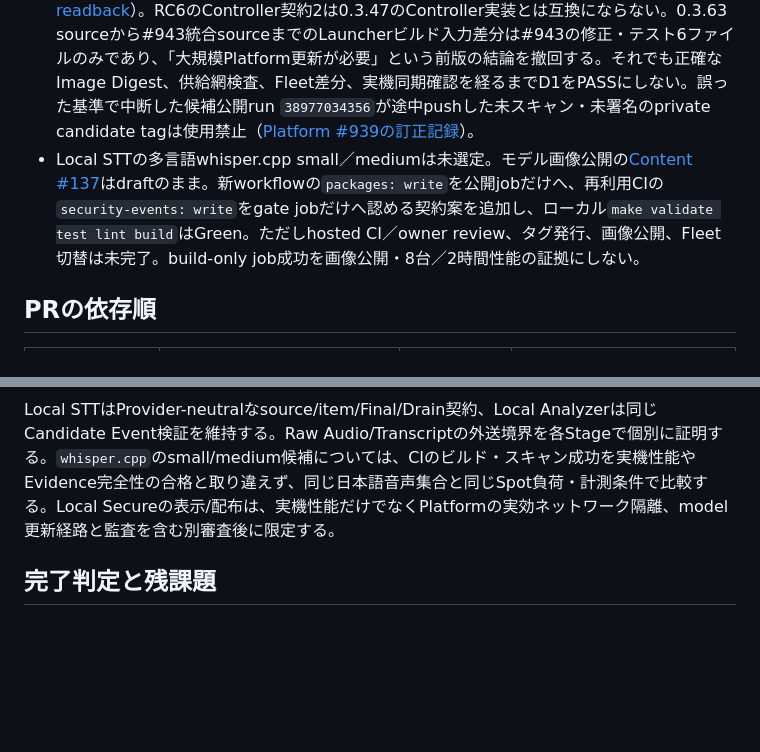
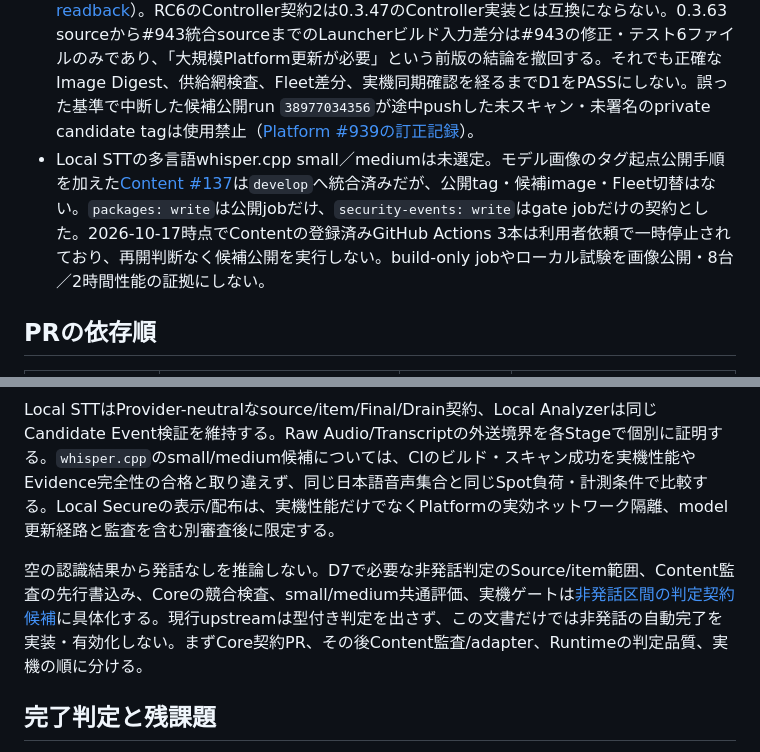
Before and after one commit to hakobune8/ronro, a Markdown page: docs/implementation/rfc0010-spot-delivery-plan.md, 2 parts joined by grey strips. Rendered like a GitHub page; blank space fills up the shorter version.

Commit message:
docs: specify RFC-0010 no-speech integrity candidate

```diff
--- a/docs/implementation/rfc0010-spot-delivery-plan.md
+++ b/docs/implementation/rfc0010-spot-delivery-plan.md
@@ -10,7 +10,7 @@ Status: **proposed / 候補コードの開発中**。設計正本は[RFC-0010](.
 - `#98`の音声反映失敗とPlatform `#939`のController同期切替は未解決。これらをToggleや見た目の変更で解決済みと推定しない。原因・修正・実機再確認を明示するまで、#104の音声/総合受入れはNOT PASS。
 - 2026-10-17時点の配布版はRC6のまま。Content `develop`にはRC7ソース候補と後続のD7診断修正（[#161](https://github.com/hakobune8/natade-coco-ronro/pull/161)）が統合されたが、RC7のhosted CIは課金／支出制限でjob未開始、タグ・公開Image・Fleet変更なし。Platform [#943](https://github.com/SSLHQ/natade-coco-edge/pull/943)はowner reviewとhosted CIを通って`main`（`003baa781ffbe04cd543297825b8e4b7dd6e2ede`）へ統合済み。修正を含む隔離Launcher画像は[既存CI run 38978432317](https://github.com/SSLHQ/natade-coco-edge/actions/runs/38978432317)で署名・SBOM・scanを通して公開済み（`sha256:dcf419153946520f669efa43af5929d474c4f704b4c93162bf858dbd6894dad5`）。[Draft #950](https://github.com/SSLHQ/natade-coco-edge/pull/950)はTamarind限定の通常Fleet走査対象外optionと差分検査を提示しており、**Fleet選択・実機適用はまだない**。ローカルCI相当での`develop`統合例外を、Image公開・実機受入れの合格条件へ拡張しない。
 - **配布基準の訂正**: 古いローカルPlatform checkoutの`fleet.yaml`からLauncher 0.3.47を誤って採用した。tamarind-22の実配布と現行Platform `main`のFleet定義は、共通Runtime／Launcher **0.3.63**。source `5bc25e10618482cb9dc939d140047a6fb7a2cbaa`、Launcher digest `sha256:f8e33aec6d63020bcbc1c55e862b54759d3f2e8a0188b1becc88b4d33bd179dd`（[RC6実配布のreadback](https://github.com/hakobune8/natade-coco-ronro/issues/82#issuecomment-6210354443)）。RC6のController契約2は0.3.47のController実装とは互換にならない。0.3.63 sourceから#943統合sourceまでのLauncherビルド入力差分は#943の修正・テスト6ファイルのみであり、「大規模Platform更新が必要」という前版の結論を撤回する。それでも正確なImage Digest、供給網検査、Fleet差分、実機同期確認を経るまでD1をPASSにしない。誤った基準で中断した候補公開run `38977034356`が途中pushした未スキャン・未署名のprivate candidate tagは使用禁止（[Platform #939の訂正記録](https://github.com/SSLHQ/natade-coco-edge/issues/939#issuecomment-6226180041)）。
-- Local STTの多言語whisper.cpp small／mediumは未選定。モデル画像公開の[Content #137](https://github.com/hakobune8/natade-coco-ronro/pull/137)はdraftのまま。新workflowの`packages: write`を公開jobだけへ、再利用CIの`security-events: write`をgate jobだけへ認める契約案を追加し、ローカル`make validate test lint build`はGreen。ただしhosted CI／owner review、タグ発行、画像公開、Fleet切替は未完了。build-only job成功を画像公開・8台／2時間性能の証拠にしない。
+- Local STTの多言語whisper.cpp small／mediumは未選定。モデル画像のタグ起点公開手順を加えた[Content #137](https://github.com/hakobune8/natade-coco-ronro/pull/137)は`develop`へ統合済みだが、公開tag・候補image・Fleet切替はない。`packages: write`は公開jobだけ、`security-events: write`はgate jobだけの契約とした。2026-10-17時点でContentの登録済みGitHub Actions 3本は利用者依頼で一時停止されており、再開判断なく候補公開を実行しない。build-only jobやローカル試験を画像公開・8台／2時間性能の証拠にしない。
 
 ## PRの依存順
 
@@ -50,6 +50,8 @@ Stage 1でLiteLLMを導入する場合も、現行`OpenAIRealtimeSTTProvider`は
 
 Local STTはProvider-neutralなsource/item/Final/Drain契約、Local Analyzerは同じCandidate Event検証を維持する。Raw Audio/Transcriptの外送境界を各Stageで個別に証明する。`whisper.cpp`のsmall/medium候補については、CIのビルド・スキャン成功を実機性能やEvidence完全性の合格と取り違えず、同じ日本語音声集合と同じSpot負荷・計測条件で比較する。Local Secureの表示/配布は、実機性能だけでなくPlatformの実効ネットワーク隔離、model更新経路と監査を含む別審査後に限定する。
 
+空の認識結果から発話なしを推論しない。D7で必要な非発話判定のSource/item範囲、Content監査の先行書込み、Coreの競合検査、small/medium共通評価、実機ゲートは[非発話区間の判定契約候補](../architecture/stt-no-speech-disposition-candidate.md)に具体化する。現行upstreamは型付き判定を出さず、この文書だけでは非発話の自動完了を実装・有効化しない。まずCore契約PR、その後Content監査/adapter、Runtimeの判定品質、実機の順に分ける。
+
 ## 完了判定と残課題
 
 D2–D6がローカルCI相当でGreen、合成runのCanvas/訂正/PDF replayが一致し、変更PRが`develop`へ統合された状態は**RFC-0010のUI/私設経路候補の開発到達点**であり、RFC全体の完了ではない。**RFC-0010実装完了**にはD7/D8も検証を伴って統合し、#98/#939に起因する未解決の経路を残さず、#104の実機19条件を対象版で判定する必要がある。未実施はPASSに変えない。**Local Secure提供**はさらにPlatform egress・保持審査の別判定である。どの段階も本番Fleetの更新、同意済み実音声、外部Provider通信を自動承認しない。
```
Also changed, not shown: docs/architecture/stt-no-speech-disposition-candidate.md (added, +50 -0 lines), docs/rfc/0010-spot-interaction-and-local-ai-transition.md (+2 -0 lines).
